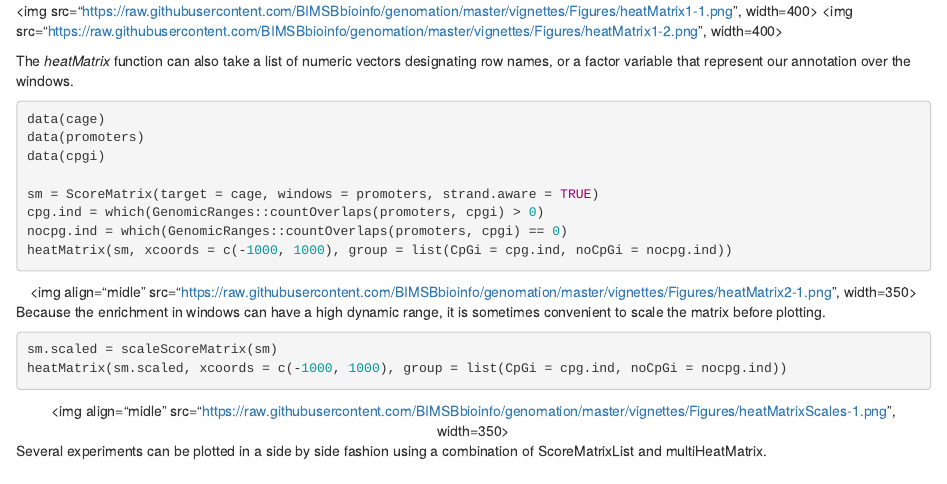
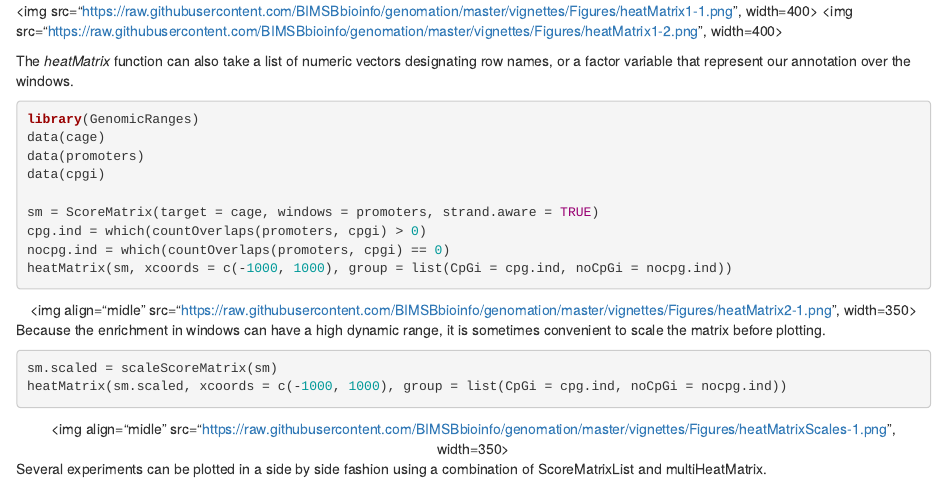
Before and after one commit to BIMSBbioinfo/genomation, an R Markdown document (vignettes/GenomationManual-knitr.Rmd): the page in a window 1100 px wide, from 6400 px down. Rendered offline with R 4.5, knitr and Pandoc, with nearby package versions; some code elsewhere in the file could not run offline.

Commit message:
Commit made by the Bioconductor Git-SVN bridge.
Commit id: e8415567e21ed183b417eb59568c930389eb0e2b

    call library(GenomicRanges)



git-svn-id: https://hedgehog.fhcrc.org/bioconductor/trunk/madman/Rpacks/genomation@105343 bc3139a8-67e5-0310-9ffc-ced21a209358

````diff
--- a/vignettes/GenomationManual-knitr.Rmd
+++ b/vignettes/GenomationManual-knitr.Rmd
@@ -270,13 +270,14 @@ The *heatMatrix* function can also take a list of numeric vectors
 designating row names, or a factor variable that represent our
 annotation over the windows.
 ```{r heatMatrix2, eval=FALSE, tidy=TRUE, fig.width=4, fig.height=3}
-  data(cage)
+library(GenomicRanges)
+data(cage)
 data(promoters)
 data(cpgi)
 
 sm = ScoreMatrix(target=cage, windows=promoters, strand.aware=TRUE)
-cpg.ind = which(GenomicRanges::countOverlaps(promoters, cpgi)>0)
-nocpg.ind = which(GenomicRanges::countOverlaps(promoters, cpgi)==0)
+cpg.ind = which(countOverlaps(promoters, cpgi)>0)
+nocpg.ind = which(countOverlaps(promoters, cpgi)==0)
 heatMatrix(sm, xcoords=c(-1000, 1000), group=list(CpGi=cpg.ind, noCpGi=nocpg.ind))
 ```
 <center><img align="midle" src="https://raw.githubusercontent.com/BIMSBbioinfo/genomation/master/vignettes/Figures/heatMatrix2-1.png", width=350></center>
````
